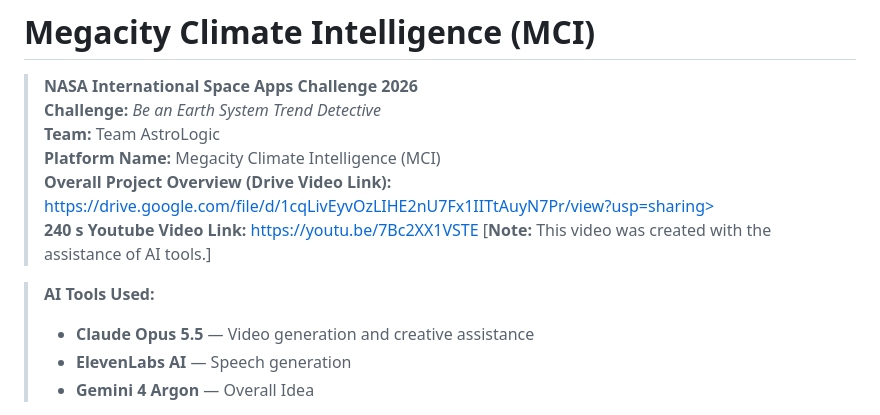
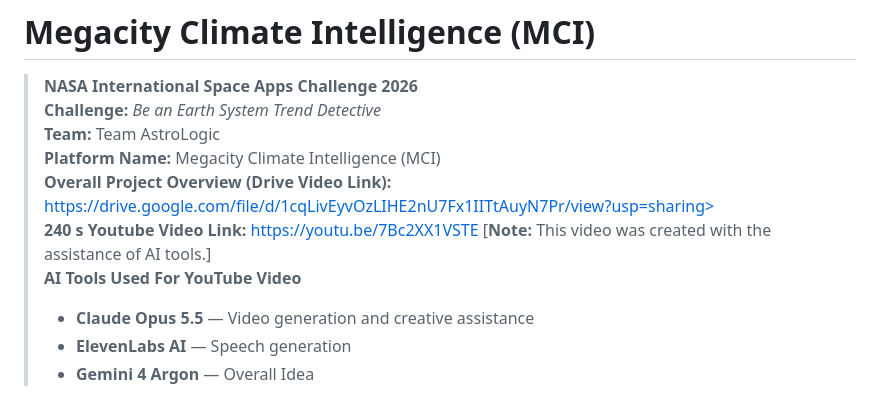
Before and after one commit to TanvirHosenNishat01-blip/AstroLogic-Megacity-Climate-Intelligence, a Markdown page: README.md, the part around the change. GitHub-like rendering.

```diff
--- a/README.md
+++ b/README.md
@@ -6,9 +6,8 @@
 > **Platform Name:** Megacity Climate Intelligence (MCI)<br>
 > **Overall Project Overview (Drive Video Link):** https://drive.google.com/file/d/1cqLivEyvOzLIHE2nU7Fx1IITtAuyN7Pr/view?usp=sharing>  <br>
 > **240 s Youtube Video Link:** https://youtu.be/7Bc2XX1VSTE
->  [**Note:** This video was created with the assistance of AI tools.]
-
->**AI Tools Used:**
+>  [**Note:** This video was created with the assistance of AI tools.] <br>
+>**AI Tools Used For YouTube Video**
 >- **Claude Opus 5.5** — Video generation and creative assistance
 >- **ElevenLabs AI** — Speech generation
 >- **Gemini 4 Argon** — Overall Idea
```
